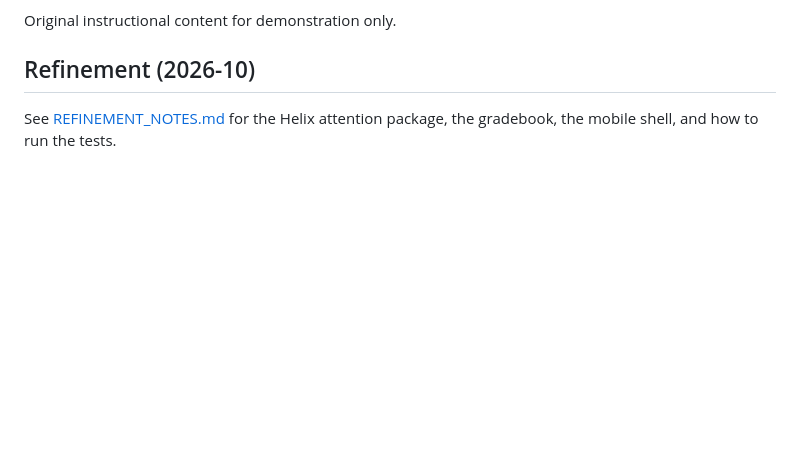
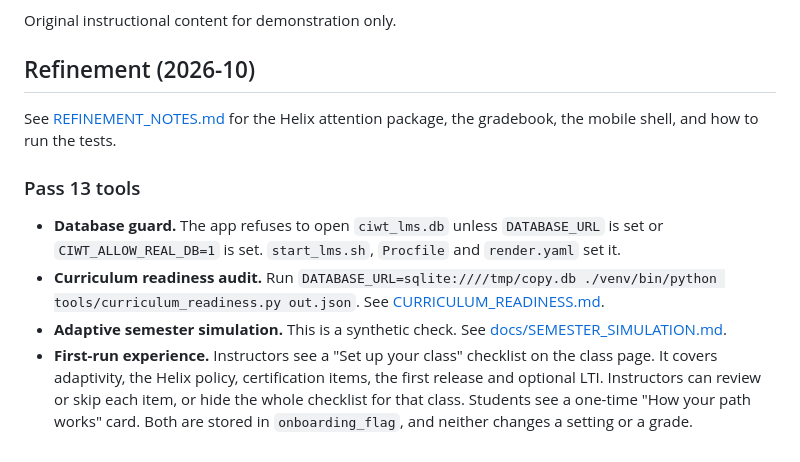
Before and after one commit to Novakornothing/ciwt-lms, a Markdown page: README.md, the part around the change. Drawn GitHub-style; blank space fills up the shorter version.

Commit message:
Docs: semester simulation (synthetic check), README pass 13 tools and first-run experience

```diff
--- a/README.md
+++ b/README.md
@@ -76,3 +76,10 @@ Original instructional content for demonstration only.
 ## Refinement (2026-10)
 
 See [REFINEMENT_NOTES.md](REFINEMENT_NOTES.md) for the Helix attention package, the gradebook, the mobile shell, and how to run the tests.
+
+### Pass 13 tools
+
+- **Database guard.** The app refuses to open `ciwt_lms.db` unless `DATABASE_URL` is set or `CIWT_ALLOW_REAL_DB=1` is set. `start_lms.sh`, `Procfile` and `render.yaml` set it.
+- **Curriculum readiness audit.** Run `DATABASE_URL=sqlite:////tmp/copy.db ./venv/bin/python tools/curriculum_readiness.py out.json`. See [CURRICULUM_READINESS.md](CURRICULUM_READINESS.md).
+- **Adaptive semester simulation.** This is a synthetic check. See [docs/SEMESTER_SIMULATION.md](docs/SEMESTER_SIMULATION.md).
+- **First-run experience.** Instructors see a "Set up your class" checklist on the class page. It covers adaptivity, the Helix policy, certification items, the first release and optional LTI. Instructors can review or skip each item, or hide the whole checklist for that class. Students see a one-time "How your path works" card. Both are stored in `onboarding_flag`, and neither changes a setting or a grade.
```
Also changed, not shown: docs/SEMESTER_SIMULATION.md (added, +68 -0 lines).
